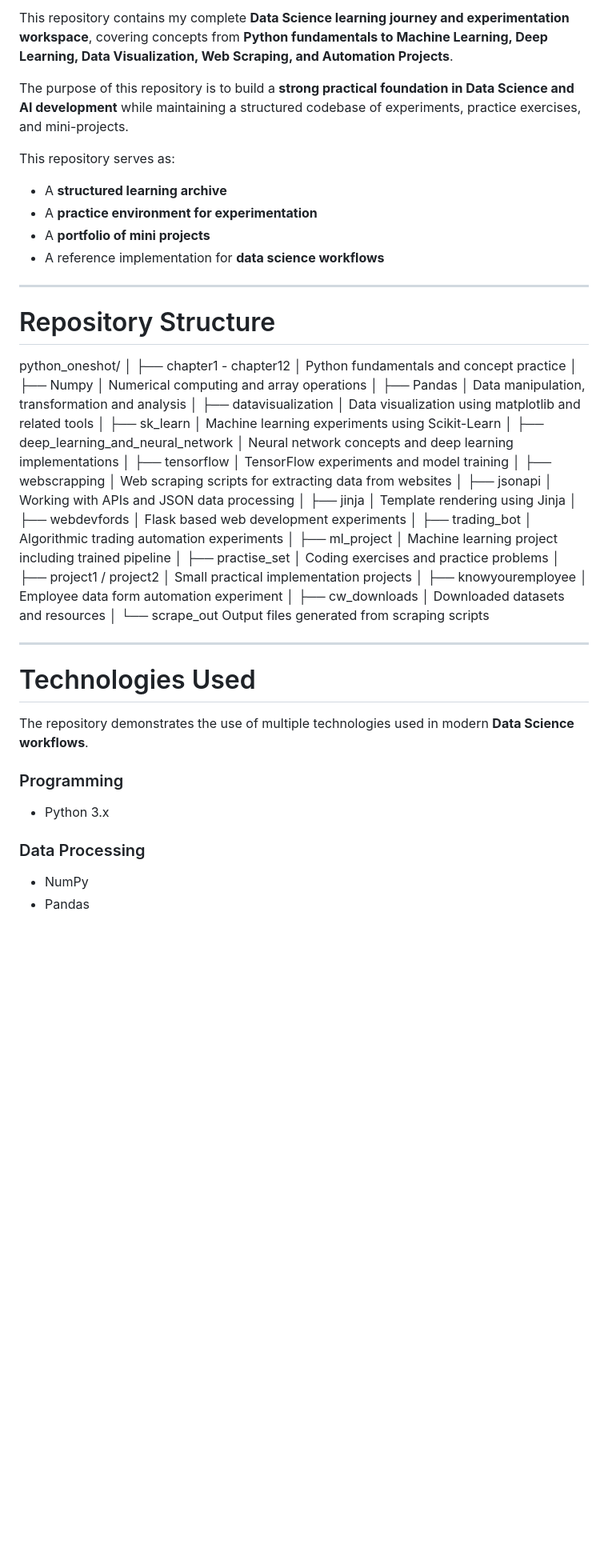
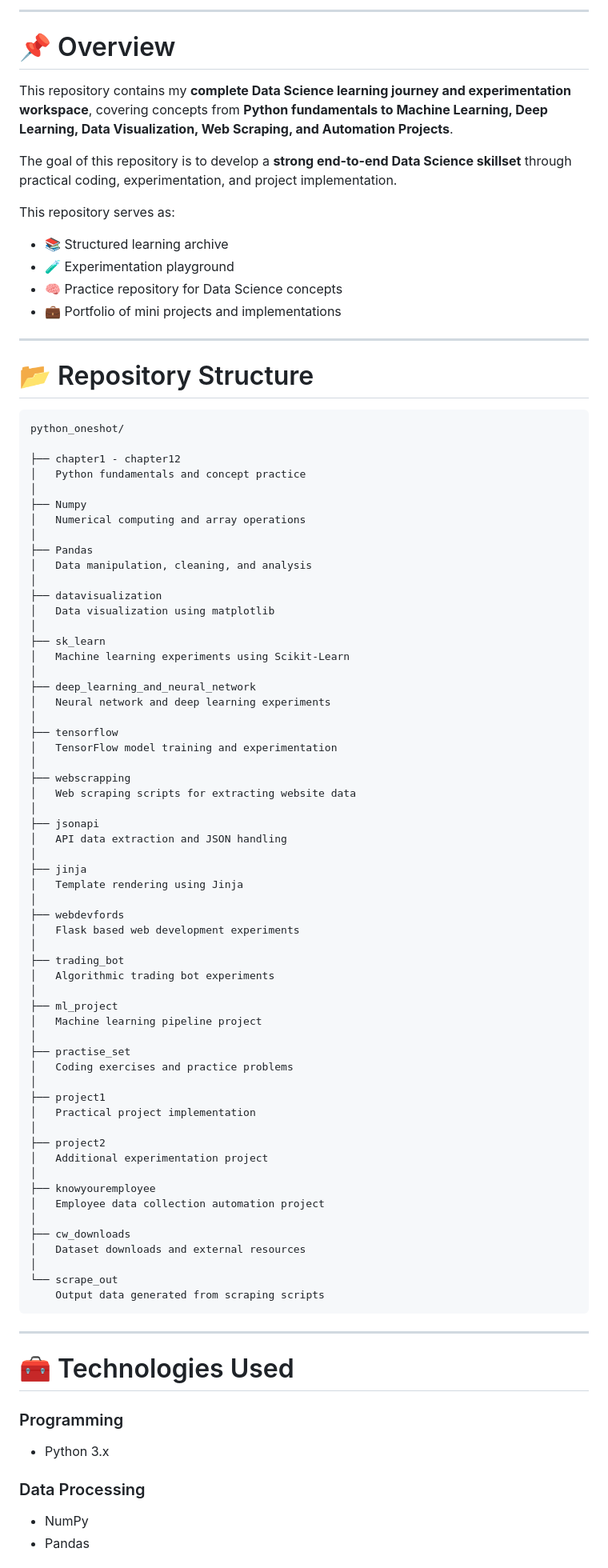
Before and after one commit to abhishekraj1305/Data_Science-, a Markdown page: readme.md, the part around one of its changes. Shown at 80% size. Drawn GitHub-style; blank space fills up the shorter version.

````diff
--- a/readme.md
+++ b/readme.md
@@ -4,87 +10,92 @@
 
-This repository contains my complete **Data Science learning journey and experimentation workspace**, covering concepts from **Python fundamentals to Machine Learning, Deep Learning, Data Visualization, Web Scraping, and Automation Projects**.
+---
 
-The purpose of this repository is to build a **strong practical foundation in Data Science and AI development** while maintaining a structured codebase of experiments, practice exercises, and mini-projects.
+# 📌 Overview
+
+This repository contains my **complete Data Science learning journey and experimentation workspace**, covering concepts from **Python fundamentals to Machine Learning, Deep Learning, Data Visualization, Web Scraping, and Automation Projects**.
+
+The goal of this repository is to develop a **strong end-to-end Data Science skillset** through practical coding, experimentation, and project implementation.
 
 This repository serves as:
 
-- A **structured learning archive**
-- A **practice environment for experimentation**
-- A **portfolio of mini projects**
-- A reference implementation for **data science workflows**
+- 📚 Structured learning archive
+- 🧪 Experimentation playground
+- 🧠 Practice repository for Data Science concepts
+- 💼 Portfolio of mini projects and implementations
 
 ---
 
-# Repository Structure
+# 📂 Repository Structure
+
+```
 python_oneshot/
-│
+
 ├── chapter1 - chapter12
-│ Python fundamentals and concept practice
+│   Python fundamentals and concept practice
 │
 ├── Numpy
-│ Numerical computing and array operations
+│   Numerical computing and array operations
 │
 ├── Pandas
-│ Data manipulation, transformation and analysis
+│   Data manipulation, cleaning, and analysis
 │
 ├── datavisualization
-│ Data visualization using matplotlib and related tools
+│   Data visualization using matplotlib
 │
 ├── sk_learn
-│ Machine learning experiments using Scikit-Learn
+│   Machine learning experiments using Scikit-Learn
 │
 ├── deep_learning_and_neural_network
-│ Neural network concepts and deep learning implementations
+│   Neural network and deep learning experiments
 │
 ├── tensorflow
-│ TensorFlow experiments and model training
+│   TensorFlow model training and experimentation
 │
 ├── webscrapping
-│ Web scraping scripts for extracting data from websites
+│   Web scraping scripts for extracting website data
 │
 ├── jsonapi
-│ Working with APIs and JSON data processing
+│   API data extraction and JSON handling
 │
 ├── jinja
-│ Template rendering using Jinja
+│   Template rendering using Jinja
 │
 ├── webdevfords
-│ Flask based web development experiments
+│   Flask based web development experiments
 │
 ├── trading_bot
-│ Algorithmic trading automation experiments
+│   Algorithmic trading bot experiments
 │
 ├── ml_project
-│ Machine learning project including trained pipeline
+│   Machine learning pipeline project
 │
 ├── practise_set
-│ Coding exercises and practice problems
+│   Coding exercises and practice problems
 │
-├── project1 / project2
-│ Small practical implementation projects
+├── project1
+│   Practical project implementation
+│
+├── project2
+│   Additional experimentation project
 │
 ├── knowyouremployee
-│ Employee data form automation experiment
+│   Employee data collection automation project
 │
 ├── cw_downloads
-│ Downloaded datasets and resources
+│   Dataset downloads and external resources
 │
 └── scrape_out
-Output files generated from scraping scripts
-
+    Output data generated from scraping scripts
+```
 
 ---
 
-# Technologies Used
-
-The repository demonstrates the use of multiple technologies used in modern **Data Science workflows**.
+# 🧰 Technologies Used
 
 ### Programming
-
 - Python 3.x
 
 ### Data Processing
-
 - NumPy
 - Pandas
 
````
Also changed, not shown: other parts of readme.md (+87 -38 lines).
